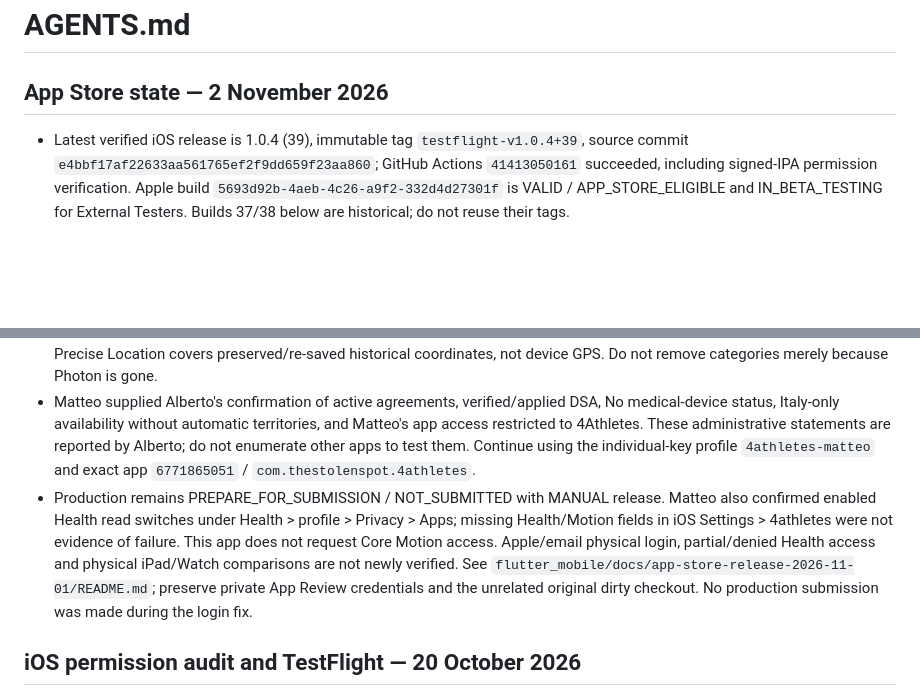
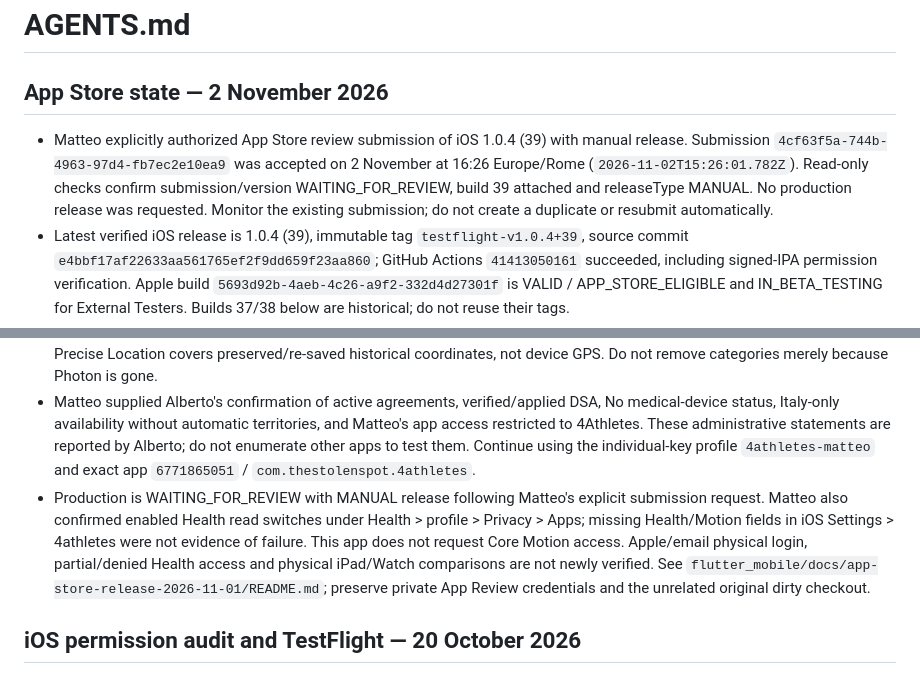
Before and after one commit to matteonoris/4athletes, a Markdown page: AGENTS.md, 2 parts joined by grey strips. Drawn GitHub-style; blank space fills up the shorter version.

Commit message:
docs: record App Store submission of 1.0.4 build 39 with manual release

```diff
--- a/AGENTS.md
+++ b/AGENTS.md
@@ -2,11 +2,12 @@
 
 ## App Store state — 2 November 2026
 
+- Matteo explicitly authorized App Store review submission of iOS 1.0.4 (39) with manual release. Submission `4cf63f5a-744b-4963-97d4-fb7ec2e10ea9` was accepted on 2 November at 16:26 Europe/Rome (`2026-11-02T15:26:01.782Z`). Read-only checks confirm submission/version WAITING_FOR_REVIEW, build 39 attached and releaseType MANUAL. No production release was requested. Monitor the existing submission; do not create a duplicate or resubmit automatically.
 - Latest verified iOS release is 1.0.4 (39), immutable tag `testflight-v1.0.4+39`, source commit `e4bbf17af22633aa561765ef2f9dd659f23aa860`; GitHub Actions `41413050161` succeeded, including signed-IPA permission verification. Apple build `5693d92b-4aeb-4c26-a9f2-332d4d27301f` is VALID / APP_STORE_ELIGIBLE and IN_BETA_TESTING for External Testers. Builds 37/38 below are historical; do not reuse their tags.
 - Physical testing of build 38 exposed a returning-social-login blocker: existing profiles without gender restarted signup. Build 39 uses saved birth date to distinguish incomplete signup, applies strict existing-profile owner/age/role checks for Google and Apple, and clears stale social state/session after logout. Focused suite: 57 passed (22 new social-login regressions); full suite: 550 passed, changed-file analysis clean. Matteo confirmed logout/Google login and a known recent Apple Health workout import both work on build 39. Manual location entry was also confirmed. No real account was mutated to work around the bug.
 - The App Store 1.0.4 draft has build 39 attached and private reviewer notes aligned; every other note/contact/demo credential field was preserved. Validation with the actual IPA/URL checks: zero errors, one known first-version What's New warning. All 19 bundled privacy manifests are unchanged from 38. App Privacy's 17 types were published on 1 November after Matteo explicitly confirmed Apple's attestation; the follow-up browser session has expired. Contacts covers the team social graph; Precise Location covers preserved/re-saved historical coordinates, not device GPS. Do not remove categories merely because Photon is gone.
 - Matteo supplied Alberto's confirmation of active agreements, verified/applied DSA, No medical-device status, Italy-only availability without automatic territories, and Matteo's app access restricted to 4Athletes. These administrative statements are reported by Alberto; do not enumerate other apps to test them. Continue using the individual-key profile `4athletes-matteo` and exact app `6771865051` / `com.thestolenspot.4athletes`.
-- Production remains PREPARE_FOR_SUBMISSION / NOT_SUBMITTED with MANUAL release. Matteo also confirmed enabled Health read switches under Health > profile > Privacy > Apps; missing Health/Motion fields in iOS Settings > 4athletes were not evidence of failure. This app does not request Core Motion access. Apple/email physical login, partial/denied Health access and physical iPad/Watch comparisons are not newly verified. See `flutter_mobile/docs/app-store-release-2026-11-01/README.md`; preserve private App Review credentials and the unrelated original dirty checkout. No production submission was made during the login fix.
+- Production is WAITING_FOR_REVIEW with MANUAL release following Matteo's explicit submission request. Matteo also confirmed enabled Health read switches under Health > profile > Privacy > Apps; missing Health/Motion fields in iOS Settings > 4athletes were not evidence of failure. This app does not request Core Motion access. Apple/email physical login, partial/denied Health access and physical iPad/Watch comparisons are not newly verified. See `flutter_mobile/docs/app-store-release-2026-11-01/README.md`; preserve private App Review credentials and the unrelated original dirty checkout.
 
 ## iOS permission audit and TestFlight — 20 October 2026
 
```
Also changed, not shown: 1 other file.
